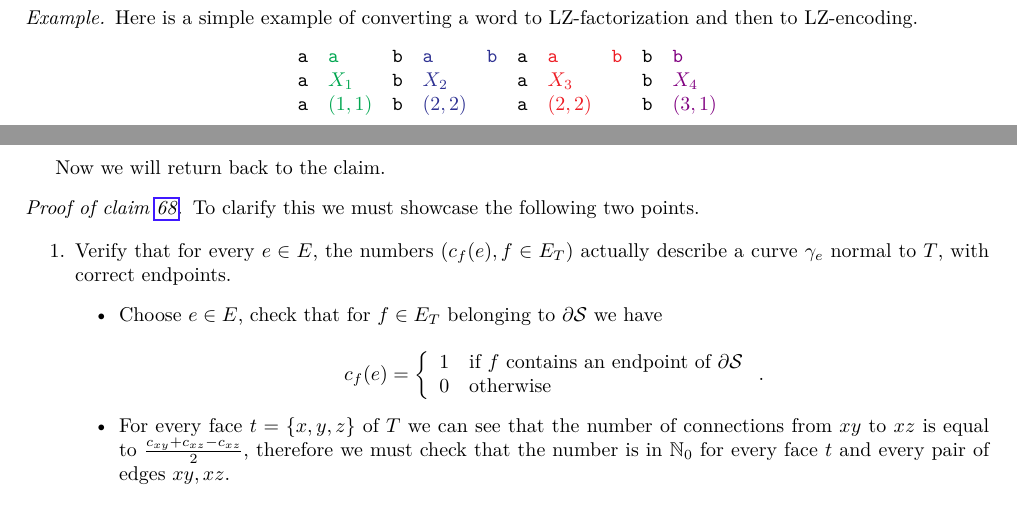
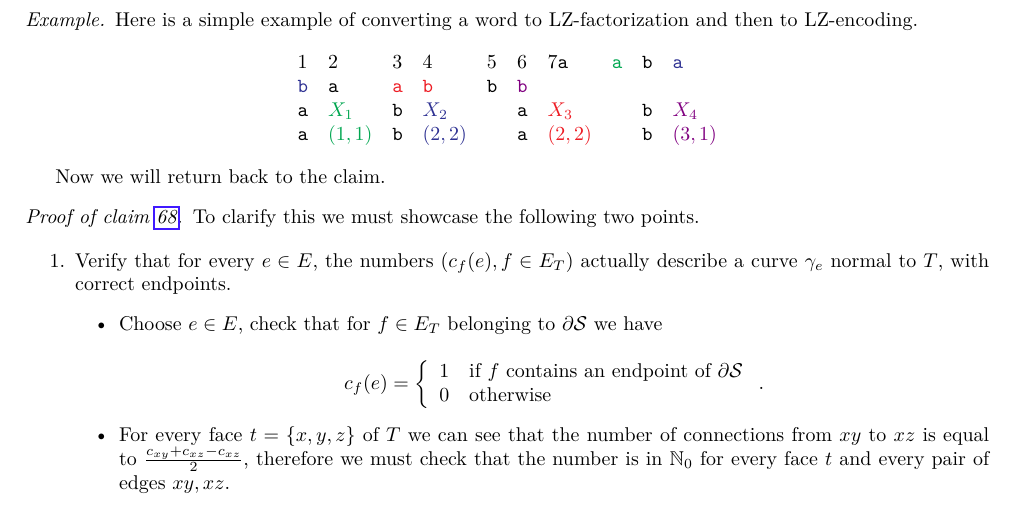
Before and after one commit to metury/notes, a LaTeX thesis (grg/grg.tex, which reads grg/grg-ii/01-string-np.tex): two parts of pages 42 and 43 of 67 before the commit and part of page 43 of 67 after it, the two joined at a grey line, cut so that both start at the same text. Compiled offline with LuaLaTeX.

Commit message:
txs auto checkin

```diff
--- a/grg/grg-ii/01-string-np.tex
+++ b/grg/grg-ii/01-string-np.tex
@@ -392,6 +392,7 @@ Then for LZ-encoding we replace each $X_i$ with a point to previous occurrence a
 	Here is a simple example of converting a word to LZ-factorization and then to LZ-encoding.
 	$$
 	\begin{array}{l l l l l l l l l l}
+		1 & 2 & 3 & 4 & 5 & 6 & 7
 		\mathtt{a}&\textcolor{Green}{\mathtt{a}}&\mathtt{b}&\textcolor{Blue}{\mathtt{a}}&\textcolor{Blue}{\mathtt{b}}&\mathtt{a}&\textcolor{Red}{\mathtt{a}}&\textcolor{Red}{\mathtt{b}}&\mathtt{b}&\textcolor{violet}{\mathtt{b}}\\
 		\mathtt{a}&\textcolor{Green}{X_1}       &\mathtt{b}&\textcolor{Blue}{X_2}       &                            &\mathtt{a}&\textcolor{Red}{X_3}       &                           &\mathtt{b}&\textcolor{violet}{X_4}\\
 		\mathtt{a}&\textcolor{Green}{(1,1)}     &\mathtt{b}&\textcolor{Blue}{(2,2)}     &                            &\mathtt{a}&\textcolor{Red}{(2,2)}     &                           &\mathtt{b}&\textcolor{violet}{(3,1)}\\
```
